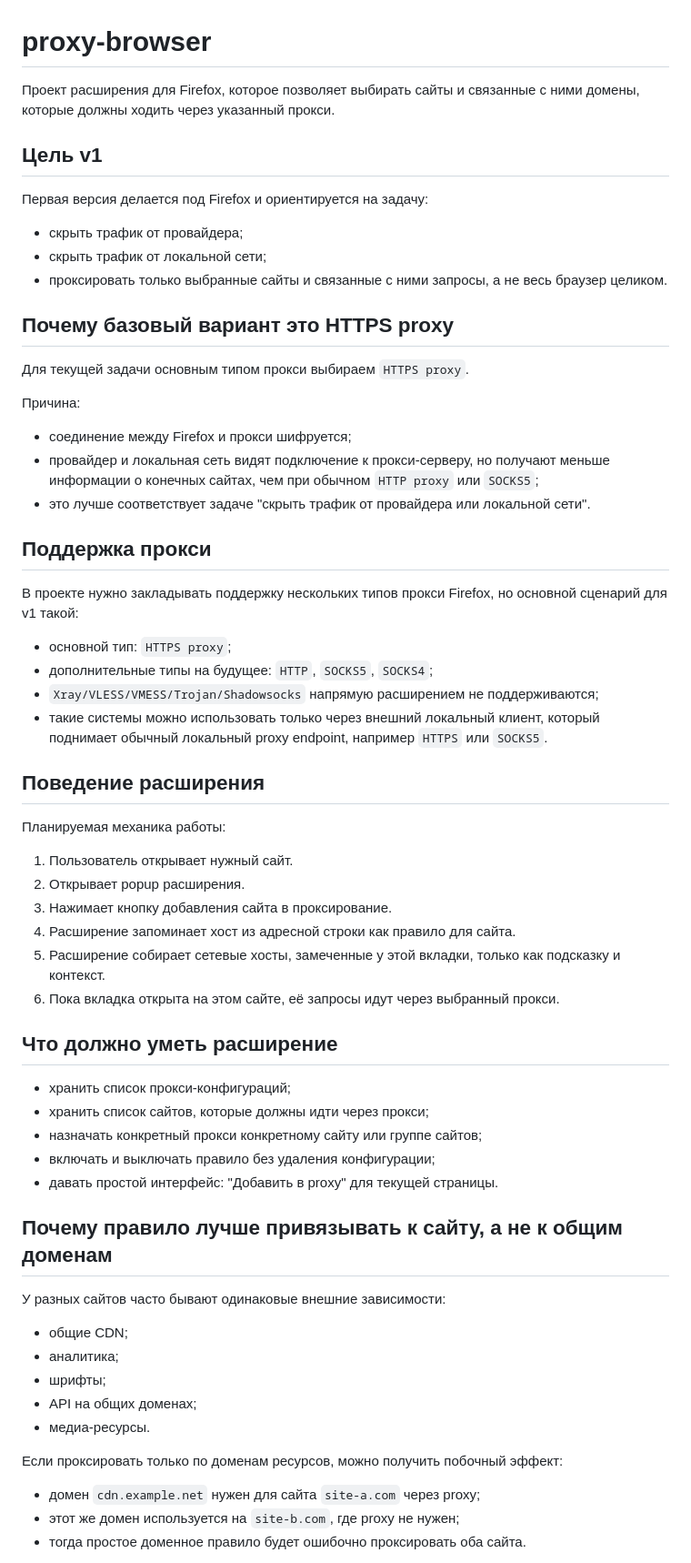
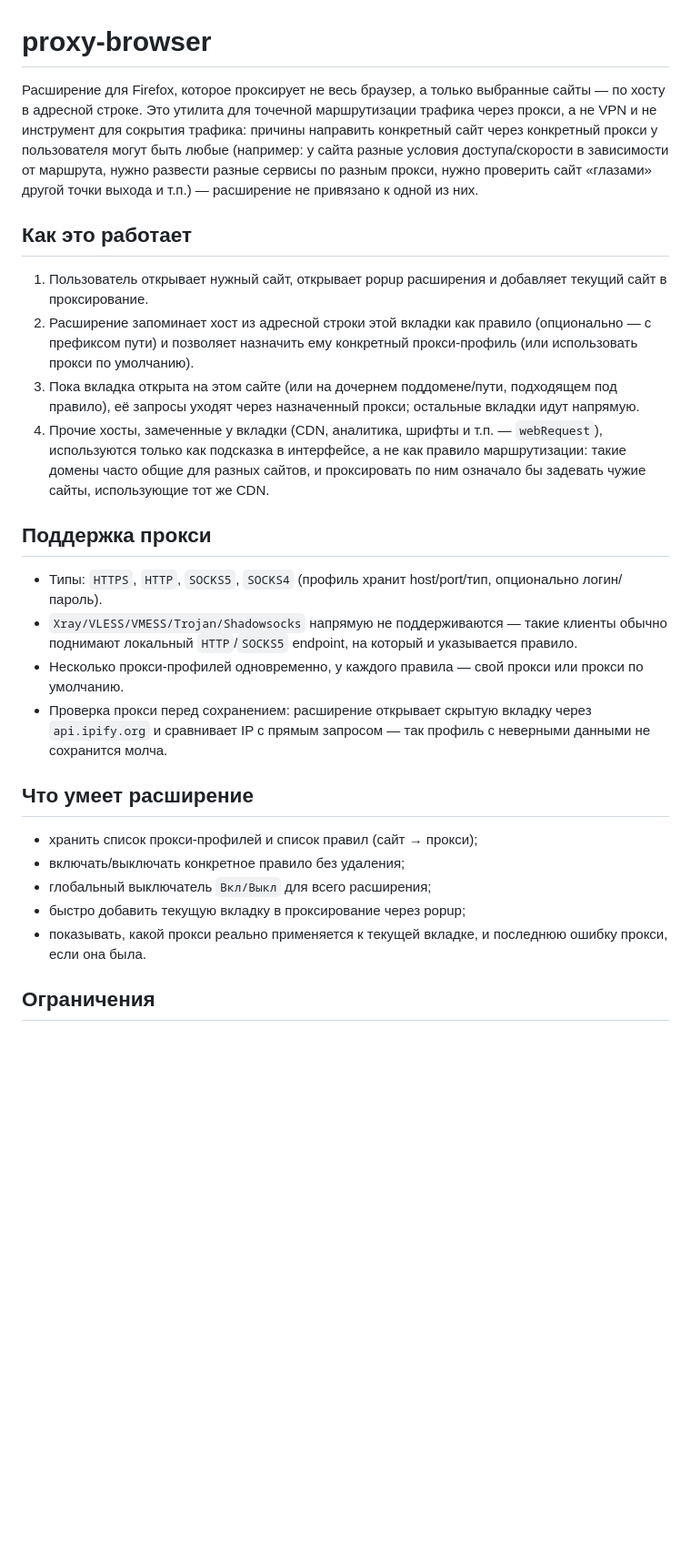
Before and after one commit to EvrkMs/Proxy-Utility-Browser, a Markdown page: README.md, the part around one of its changes. Shown at 91% size. Rendered like a GitHub page; blank space fills up the shorter version.

```diff
--- a/README.md
+++ b/README.md
@@ -1,66 +1,28 @@
 # proxy-browser
 
-Проект расширения для Firefox, которое позволяет выбирать сайты и связанные с ними домены, которые должны ходить через указанный прокси.
+Расширение для Firefox, которое проксирует не весь браузер, а только выбранные сайты — по хосту в адресной строке. Это утилита для точечной маршрутизации трафика через прокси, а не VPN и не инструмент для сокрытия трафика: причины направить конкретный сайт через конкретный прокси у пользователя могут быть любые (например: у сайта разные условия доступа/скорости в зависимости от маршрута, нужно развести разные сервисы по разным прокси, нужно проверить сайт «глазами» другой точки выхода и т.п.) — расширение не привязано к одной из них.
 
-## Цель v1
+## Как это работает
 
-Первая версия делается под Firefox и ориентируется на задачу:
-
-- скрыть трафик от провайдера;
-- скрыть трафик от локальной сети;
-- проксировать только выбранные сайты и связанные с ними запросы, а не весь браузер целиком.
-
-## Почему базовый вариант это HTTPS proxy
-
-Для текущей задачи основным типом прокси выбираем `HTTPS proxy`.
-
-Причина:
-
-- соединение между Firefox и прокси шифруется;
-- провайдер и локальная сеть видят подключение к прокси-серверу, но получают меньше информации о конечных сайтах, чем при обычном `HTTP proxy` или `SOCKS5`;
-- это лучше соответствует задаче "скрыть трафик от провайдера или локальной сети".
+1. Пользователь открывает нужный сайт, открывает popup расширения и добавляет текущий сайт в проксирование.
+2. Расширение запоминает хост из адресной строки этой вкладки как правило (опционально — с префиксом пути) и позволяет назначить ему конкретный прокси-профиль (или использовать прокси по умолчанию).
+3. Пока вкладка открыта на этом сайте (или на дочернем поддомене/пути, подходящем под правило), её запросы уходят через назначенный прокси; остальные вкладки идут напрямую.
+4. Прочие хосты, замеченные у вкладки (CDN, аналитика, шрифты и т.п. — `webRequest`), используются только как подсказка в интерфейсе, а не как правило маршрутизации: такие домены часто общие для разных сайтов, и проксировать по ним означало бы задевать чужие сайты, использующие тот же CDN.
 
 ## Поддержка прокси
 
-В проекте нужно закладывать поддержку нескольких типов прокси Firefox, но основной сценарий для v1 такой:
+- Типы: `HTTPS`, `HTTP`, `SOCKS5`, `SOCKS4` (профиль хранит host/port/тип, опционально логин/пароль).
+- `Xray/VLESS/VMESS/Trojan/Shadowsocks` напрямую не поддерживаются — такие клиенты обычно поднимают локальный `HTTP`/`SOCKS5` endpoint, на который и указывается правило.
+- Несколько прокси-профилей одновременно, у каждого правила — свой прокси или прокси по умолчанию.
+- Проверка прокси перед сохранением: расширение открывает скрытую вкладку через `api.ipify.org` и сравнивает IP с прямым запросом — так профиль с неверными данными не сохранится молча.
 
-- основной тип: `HTTPS proxy`;
-- дополнительные типы на будущее: `HTTP`, `SOCKS5`, `SOCKS4`;
-- `Xray/VLESS/VMESS/Trojan/Shadowsocks` напрямую расширением не поддерживаются;
-- такие системы можно использовать только через внешний локальный клиент, который поднимает обычный локальный proxy endpoint, например `HTTPS` или `SOCKS5`.
+## Что умеет расширение
 
-## Поведение расширения
+- хранить список прокси-профилей и список правил (сайт → прокси);
+- включать/выключать конкретное правило без удаления;
+- глобальный выключатель `Вкл/Выкл` для всего расширения;
+- быстро добавить текущую вкладку в проксирование через popup;
+- показывать, какой прокси реально применяется к текущей вкладке, и последнюю ошибку прокси, если она была.
 
-Планируемая механика работы:
+## Ограничения
 
-1. Пользователь открывает нужный сайт.
-2. Открывает popup расширения.
-3. Нажимает кнопку добавления сайта в проксирование.
-4. Расширение запоминает хост из адресной строки как правило для сайта.
-5. Расширение собирает сетевые хосты, замеченные у этой вкладки, только как подсказку и контекст.
-6. Пока вкладка открыта на этом сайте, её запросы идут через выбранный прокси.
-
-## Что должно уметь расширение
-
-- хранить список прокси-конфигураций;
-- хранить список сайтов, которые должны идти через прокси;
-- назначать конкретный прокси конкретному сайту или группе сайтов;
-- включать и выключать правило без удаления конфигурации;
-- давать простой интерфейс: "Добавить в proxy" для текущей страницы.
-
-## Почему правило лучше привязывать к сайту, а не к общим доменам
-
-У разных сайтов часто бывают одинаковые внешние зависимости:
-
-- общие CDN;
-- аналитика;
-- шрифты;
-- API на общих доменах;
-- медиа-ресурсы.
-
-Если проксировать только по доменам ресурсов, можно получить побочный эффект:
-
-- домен `cdn.example.net` нужен для сайта `site-a.com` через proxy;
-- этот же домен используется на `site-b.com`, где proxy не нужен;
-- тогда простое доменное правило будет ошибочно проксировать оба сайта.
-
```
Also changed, not shown: other parts of README.md (+27 -88 lines).
